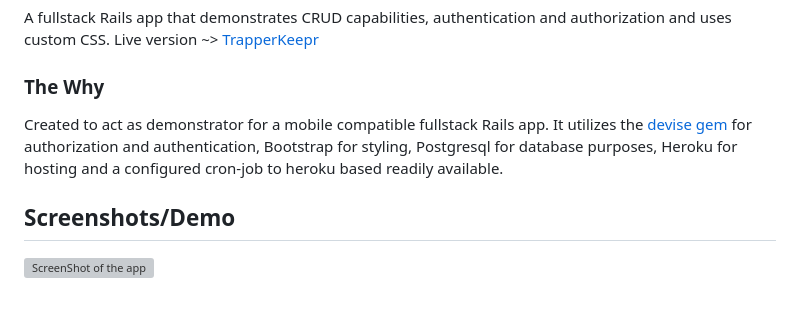
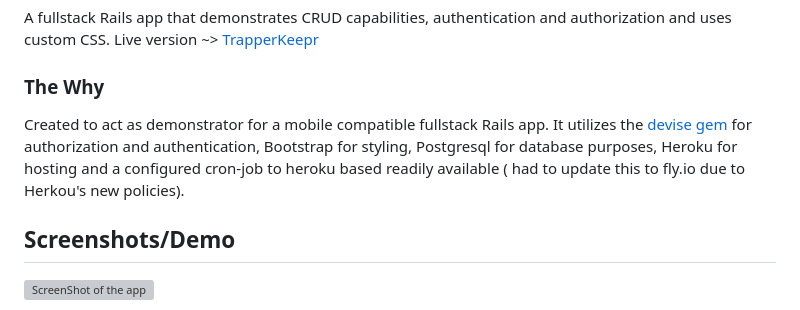
Before and after one commit to Nerajno/Trapper_Keeper-v1, a Markdown page: README.md, the part around the change. Drawn GitHub-style; grey boxes are pictures that could not be loaded.

Commit message:
Testing new machines and editing the ReadMe

```diff
--- a/README.md
+++ b/README.md
@@ -9,7 +9,7 @@ Live version ~> [TrapperKeepr](https://trapper-keepr.fly.dev//)
 
 
 ### The Why
-Created to act as demonstrator for a mobile compatible fullstack Rails app. It utilizes the [devise gem](https://github.com/heartcombo/devise) for authorization and authentication, Bootstrap for styling, Postgresql for database purposes, Heroku for hosting and a configured cron-job to heroku based readily available.
+Created to act as demonstrator for a mobile compatible fullstack Rails app. It utilizes the [devise gem](https://github.com/heartcombo/devise) for authorization and authentication, Bootstrap for styling, Postgresql for database purposes, Heroku for hosting and a configured cron-job to heroku based readily available ( had to update this to fly.io due to Herkou's new policies).
 
 ## Screenshots/Demo
 ![ScreenShot of the app](https://github.com/Nerajno/Trapper_Keeper/blob/main/app/assets/images/AppScreenshots/trapperkeepr.png)
```
